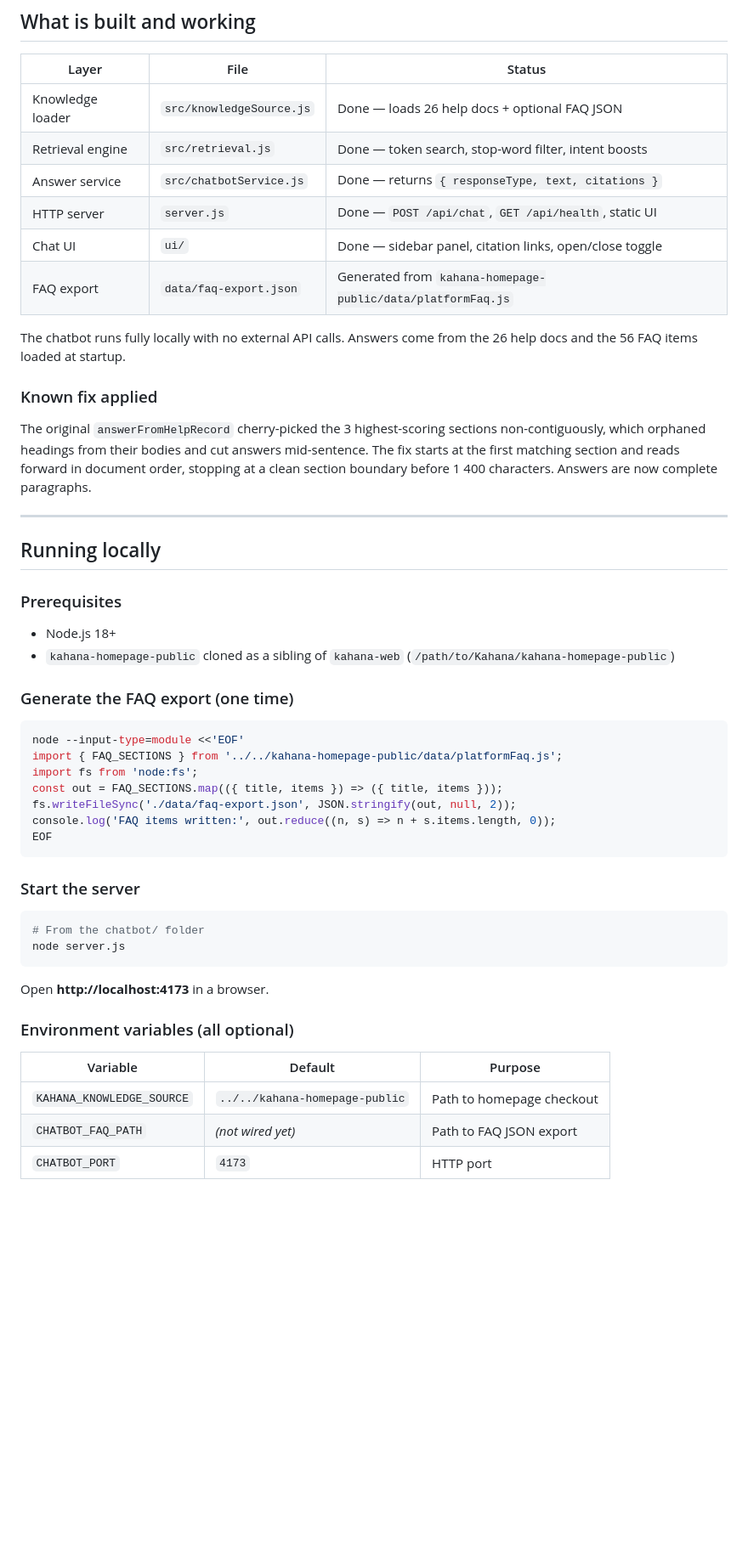
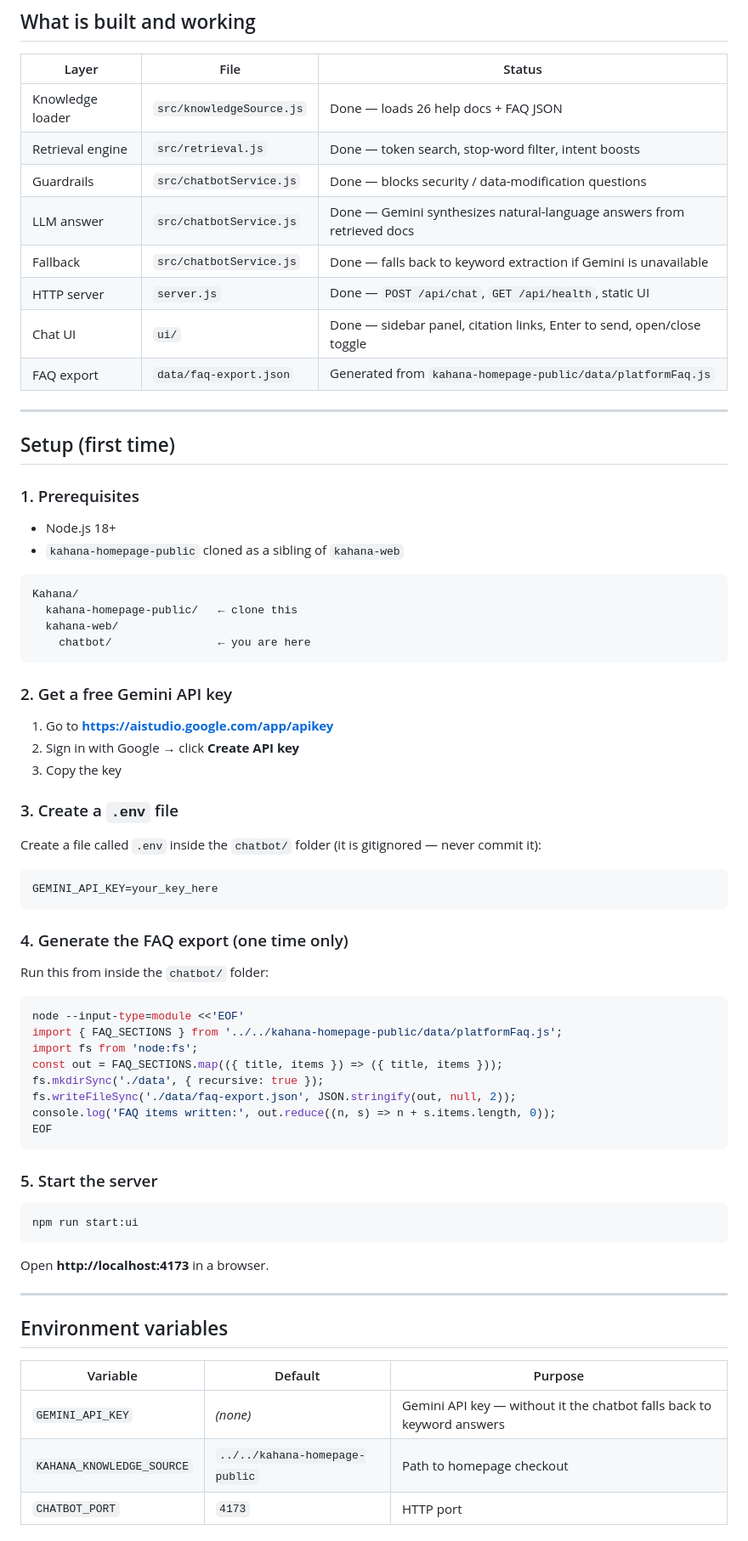
Before and after one commit to TheHydrator/kahana-chatbot, a Markdown page: README.md, the part around one of its changes. Shown at 85% size. GitHub-like rendering; blank space fills up the shorter version.

Commit message:
Update README with full teammate setup guide

````diff
--- a/README.md
+++ b/README.md
@@ -40,60 +40,75 @@ import marketing-site code or depend on its build system.
 
 | Layer | File | Status |
 |-------|------|--------|
-| Knowledge loader | `src/knowledgeSource.js` | Done — loads 26 help docs + optional FAQ JSON |
+| Knowledge loader | `src/knowledgeSource.js` | Done — loads 26 help docs + FAQ JSON |
 | Retrieval engine | `src/retrieval.js` | Done — token search, stop-word filter, intent boosts |
-| Answer service | `src/chatbotService.js` | Done — returns `{ responseType, text, citations }` |
+| Guardrails | `src/chatbotService.js` | Done — blocks security / data-modification questions |
+| LLM answer | `src/chatbotService.js` | Done — Gemini synthesizes natural-language answers from retrieved docs |
+| Fallback | `src/chatbotService.js` | Done — falls back to keyword extraction if Gemini is unavailable |
 | HTTP server | `server.js` | Done — `POST /api/chat`, `GET /api/health`, static UI |
-| Chat UI | `ui/` | Done — sidebar panel, citation links, open/close toggle |
+| Chat UI | `ui/` | Done — sidebar panel, citation links, Enter to send, open/close toggle |
 | FAQ export | `data/faq-export.json` | Generated from `kahana-homepage-public/data/platformFaq.js` |
-
-The chatbot runs fully locally with no external API calls. Answers come from
-the 26 help docs and the 56 FAQ items loaded at startup.
-
-### Known fix applied
-
-The original `answerFromHelpRecord` cherry-picked the 3 highest-scoring
-sections non-contiguously, which orphaned headings from their bodies and cut
-answers mid-sentence. The fix starts at the first matching section and reads
-forward in document order, stopping at a clean section boundary before
-1 400 characters. Answers are now complete paragraphs.
 
 ---
 
-## Running locally
+## Setup (first time)
 
-### Prerequisites
+### 1. Prerequisites
 
 - Node.js 18+
 - `kahana-homepage-public` cloned as a sibling of `kahana-web`
-  (`/path/to/Kahana/kahana-homepage-public`)
 
-### Generate the FAQ export (one time)
+```
+Kahana/
+  kahana-homepage-public/   ← clone this
+  kahana-web/
+    chatbot/                ← you are here
+```
+
+### 2. Get a free Gemini API key
+
+1. Go to **https://aistudio.google.com/app/apikey**
+2. Sign in with Google → click **Create API key**
+3. Copy the key
+
+### 3. Create a `.env` file
+
+Create a file called `.env` inside the `chatbot/` folder (it is gitignored — never commit it):
+
+```bash
+GEMINI_API_KEY=your_key_here
+```
+
+### 4. Generate the FAQ export (one time only)
+
+Run this from inside the `chatbot/` folder:
 
 ```bash
 node --input-type=module <<'EOF'
 import { FAQ_SECTIONS } from '../../kahana-homepage-public/data/platformFaq.js';
 import fs from 'node:fs';
 const out = FAQ_SECTIONS.map(({ title, items }) => ({ title, items }));
+fs.mkdirSync('./data', { recursive: true });
 fs.writeFileSync('./data/faq-export.json', JSON.stringify(out, null, 2));
 console.log('FAQ items written:', out.reduce((n, s) => n + s.items.length, 0));
 EOF
 ```
 
-### Start the server
+### 5. Start the server
 
 ```bash
-# From the chatbot/ folder
-node server.js
+npm run start:ui
 ```
 
 Open **http://localhost:4173** in a browser.
 
-### Environment variables (all optional)
+---
+
+## Environment variables
 
 | Variable | Default | Purpose |
 |----------|---------|---------|
+| `GEMINI_API_KEY` | _(none)_ | Gemini API key — without it the chatbot falls back to keyword answers |
 | `KAHANA_KNOWLEDGE_SOURCE` | `../../kahana-homepage-public` | Path to homepage checkout |
-| `CHATBOT_FAQ_PATH` | _(not wired yet)_ | Path to FAQ JSON export |
 | `CHATBOT_PORT` | `4173` | HTTP port |
 
````
Also changed, not shown: other parts of README.md (+18 -28 lines).
